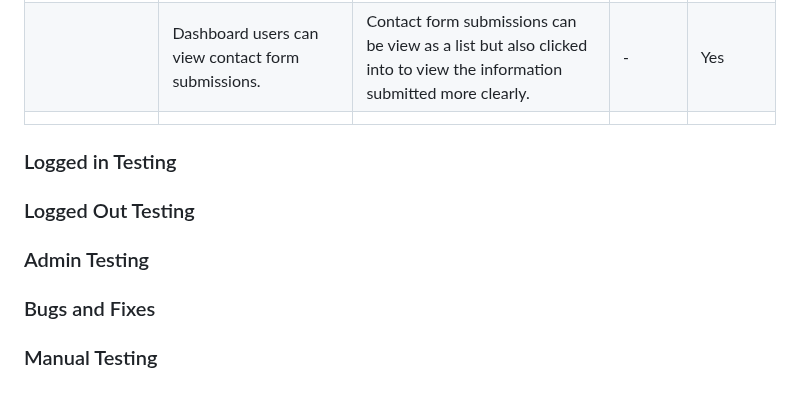
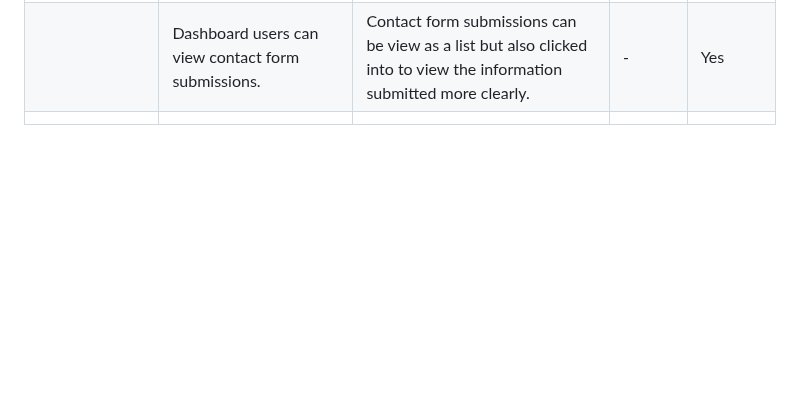
Before and after one commit to maevecrossan/la-luna, a Markdown page: TESTING.md, the part around the change. Rendered like a GitHub page; blank space fills up the shorter version.

Commit message:
Remove unused headings.

```diff
--- a/TESTING.md
+++ b/TESTING.md
@@ -62,19 +62,3 @@
 |                       | Dashboard users can organise bookings with various filters.                   | Bookings can be organised by name, date, validity, etc. | - | Yes |
 |                       | Dashboard users can view contact form submissions.                   | Contact form submissions can be view as a list but also clicked into to view the information submitted more clearly. | - | Yes |
 |                       |                                                 |  |  |  |
-
-
-
-### Logged in Testing
-
-
-### Logged Out Testing
-
-
-### Admin Testing
-
-
-
-### Bugs and Fixes
-
-### Manual Testing
```
